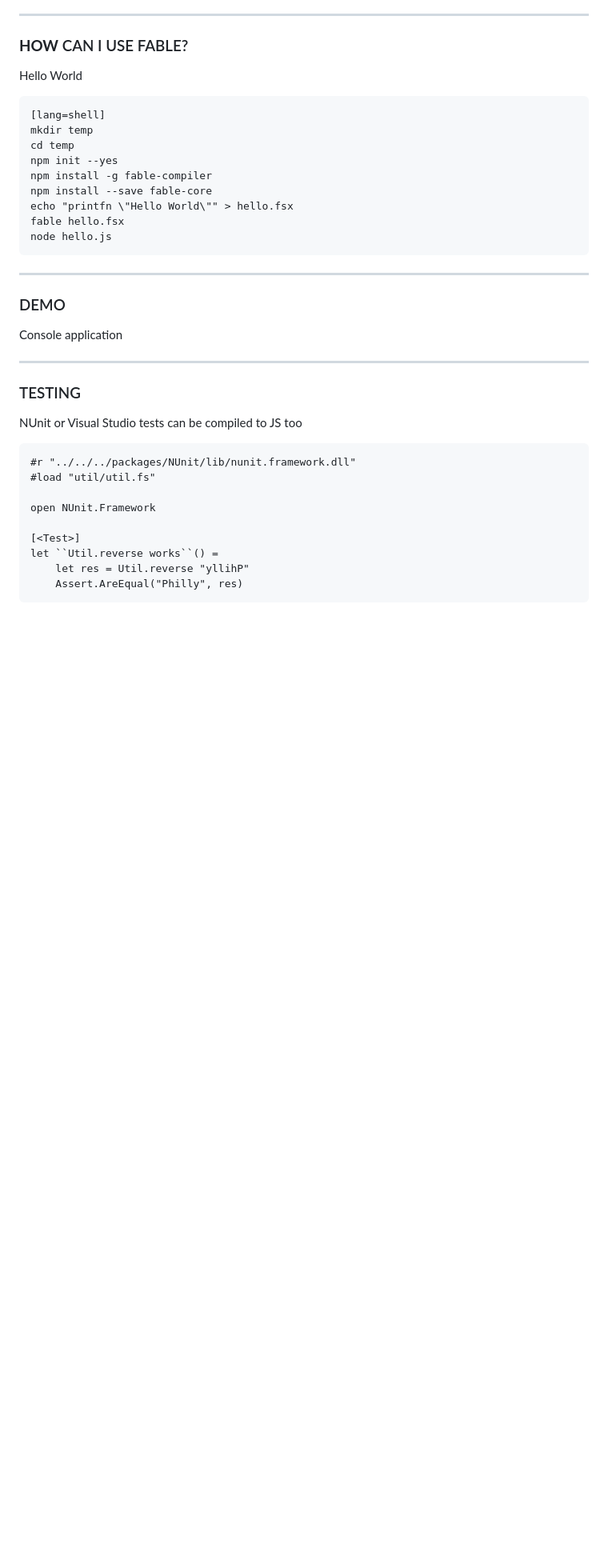
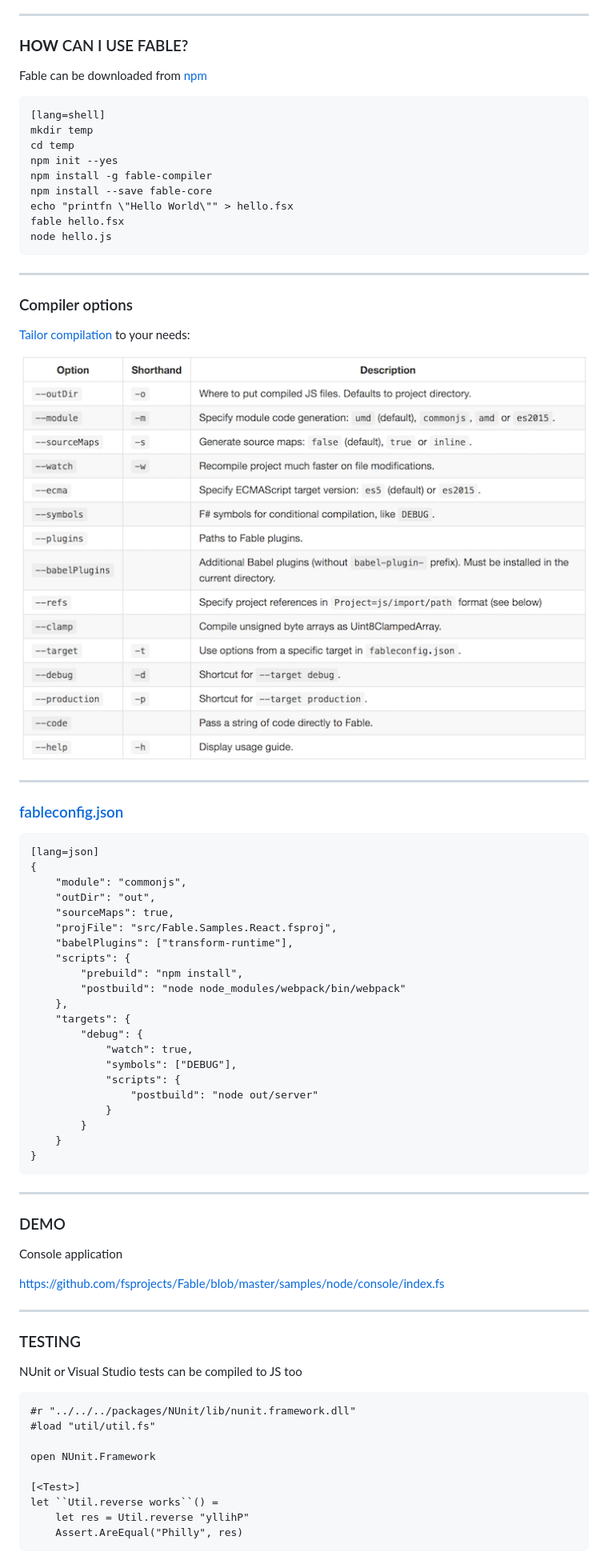
Before and after one commit to alfonsogarciacaro/fable-the-what-why-and-how, a Markdown page: slides/index.md, the part around the change printed below. Shown: that part at 80% size. Drawn GitHub-style; pictures changed too: slides/images/cli.png (added); blank space fills up the shorter version.

```diff
--- a/slides/index.md
+++ b/slides/index.md
@@ -249,7 +249,7 @@ Fable adds its own AST for internal operations:
 
 ### **HOW** CAN I USE FABLE?
 
-Hello World
+Fable can be downloaded from [npm](https://www.npmjs.com/package/fable-compiler)
 
     [lang=shell]
     mkdir temp
@@ -265,9 +265,48 @@ Hello World
 ---
 
 
+### Compiler options
+
+[Tailor compilation](https://github.com/fsprojects/Fable/blob/master/docs/compiling.md#cli-options) to your needs:
+
+![CLI options](images/cli.png)
+
+---
+
+
+### [fableconfig.json](https://github.com/fsprojects/Fable/blob/master/docs/compiling.md#fableconfigjson)
+
+    [lang=json]
+    {
+        "module": "commonjs",
+        "outDir": "out",
+        "sourceMaps": true,
+        "projFile": "src/Fable.Samples.React.fsproj",
+        "babelPlugins": ["transform-runtime"],
+        "scripts": {
+            "prebuild": "npm install",
+            "postbuild": "node node_modules/webpack/bin/webpack"
+        },
+        "targets": {
+            "debug": {
+                "watch": true,
+                "symbols": ["DEBUG"],
+                "scripts": {
+                    "postbuild": "node out/server"
+                }
+            }
+        }
+    }
+
+
+---
+
+
 ### DEMO
 
 Console application
+
+https://github.com/fsprojects/Fable/blob/master/samples/node/console/index.fs
 
 
 ---
```
Also changed, not shown: other parts of slides/index.md (+46 -18 lines).
